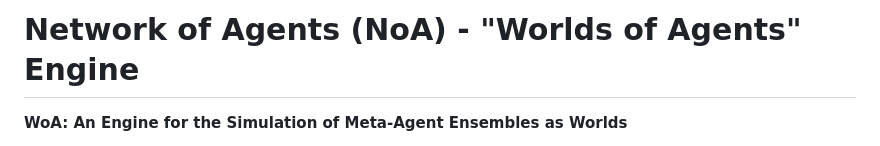
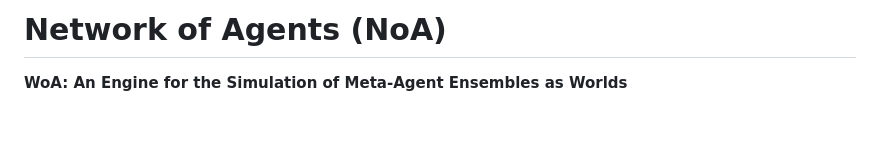
Before and after one commit to pchaganti/gx-NoA, a Markdown page: README.md, the part around the change. Rendered like a GitHub page; blank space fills up the shorter version.

```diff
--- a/README.md
+++ b/README.md
@@ -1,4 +1,4 @@
-# Network of Agents (NoA) - "Worlds of Agents" Engine
+# Network of Agents (NoA)
 
 **WoA: An Engine for the Simulation of Meta-Agent Ensembles as Worlds**
 
```
